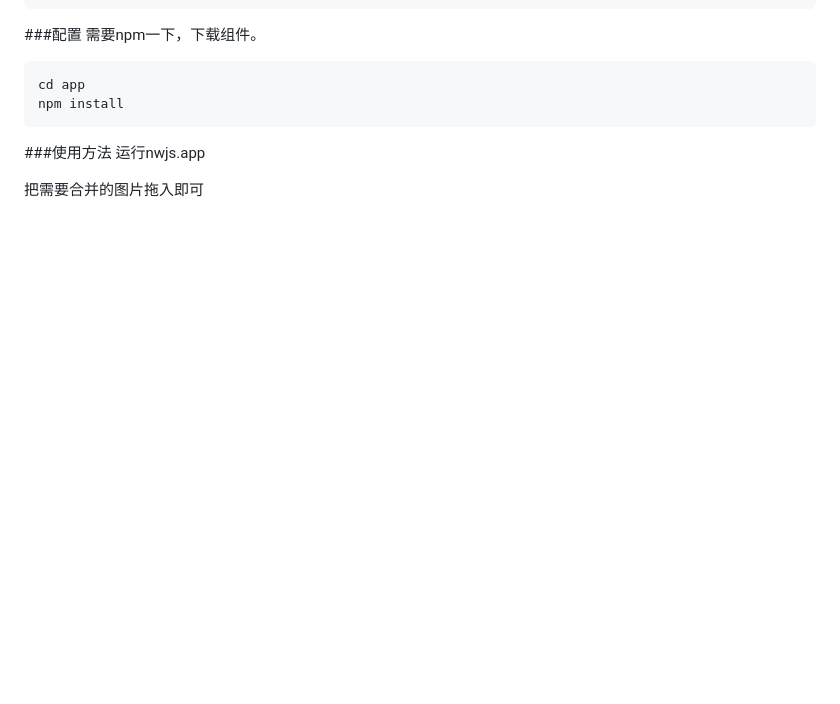
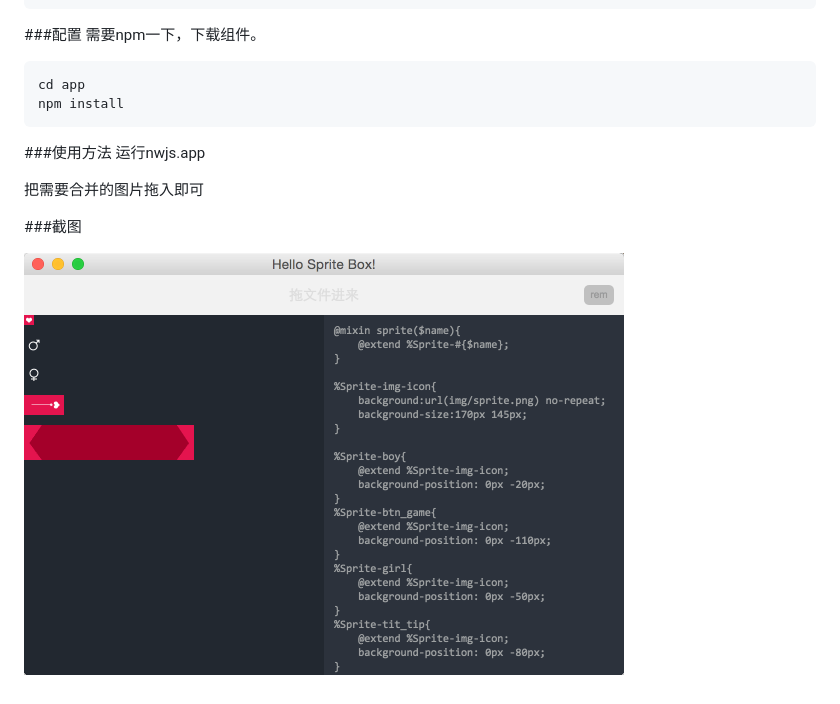
Before and after one commit to qilei0529/SpriteBox, a Markdown page: README.md, the part around the change. GitHub-like rendering; pictures changed too: demo/shot.png (added); blank space fills up the shorter version.

Commit message:
v0.1 beta  add shot png

```diff
--- a/README.md
+++ b/README.md
@@ -26,3 +26,7 @@
 运行nwjs.app
 
 把需要合并的图片拖入即可
+
+###截图
+
+![shot](demo/shot.png)
```
Also changed, not shown: 1 other file.
